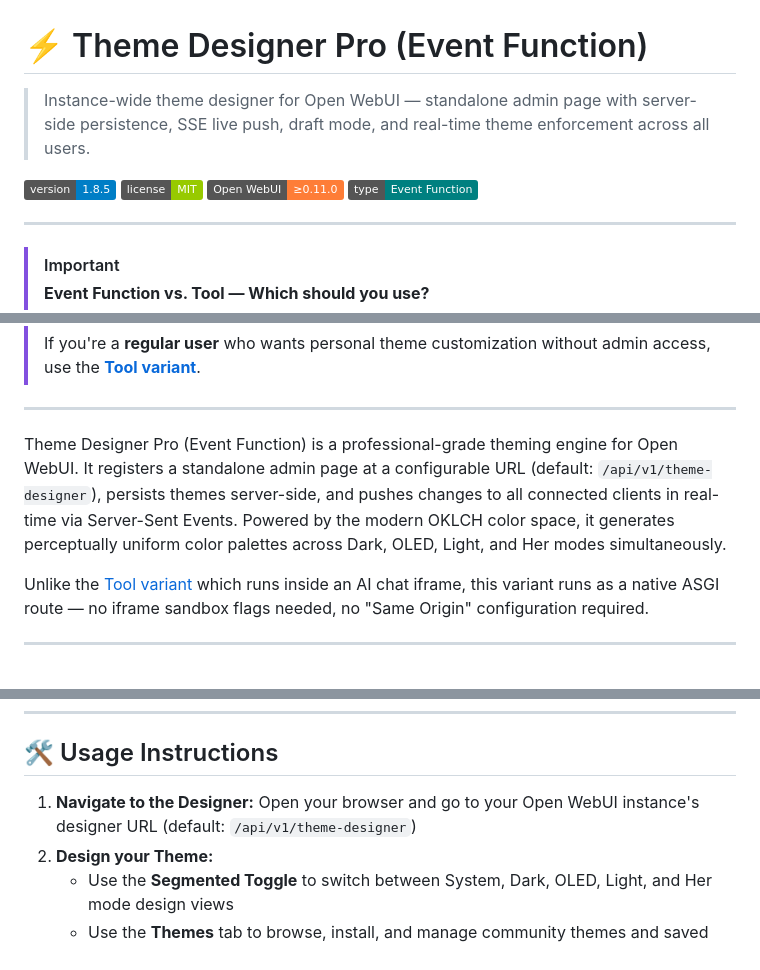
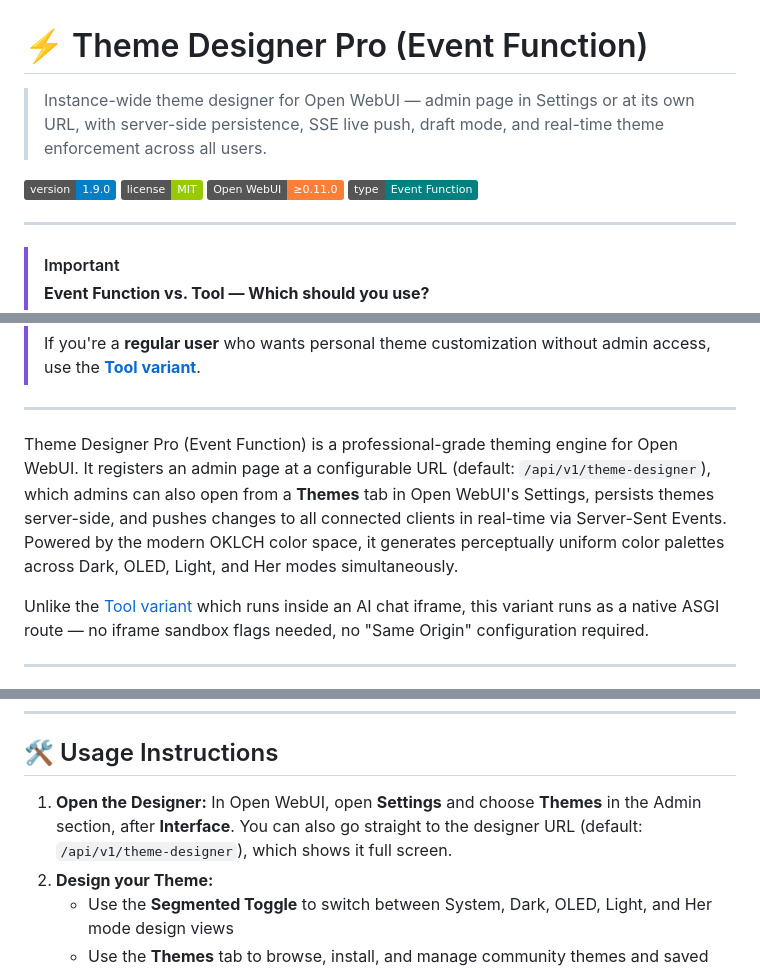
Before and after one commit to silentoplayz/theme-designer-pro-presets, a Markdown page: event-function/README.md, 3 parts joined by grey strips. Rendered like a GitHub page; badges without logos.

```diff
--- a/event-function/README.md
+++ b/event-function/README.md
@@ -1,8 +1,8 @@
 # ⚡ Theme Designer Pro (Event Function)
 
-> Instance-wide theme designer for Open WebUI — standalone admin page with server-side persistence, SSE live push, draft mode, and real-time theme enforcement across all users.
+> Instance-wide theme designer for Open WebUI — admin page in Settings or at its own URL, with server-side persistence, SSE live push, draft mode, and real-time theme enforcement across all users.
 
-![Version](https://img.shields.io/badge/version-1.8.5-blue)
+![Version](https://img.shields.io/badge/version-1.9.0-blue)
 ![License](https://img.shields.io/badge/license-MIT-green)
 ![Open WebUI](https://img.shields.io/badge/Open_WebUI-≥0.11.0-orange)
 ![Type](https://img.shields.io/badge/type-Event_Function-teal)
@@ -36,7 +36,7 @@
 
 ---
 
-Theme Designer Pro (Event Function) is a professional-grade theming engine for Open WebUI. It registers a standalone admin page at a configurable URL (default: `/api/v1/theme-designer`), persists themes server-side, and pushes changes to all connected clients in real-time via Server-Sent Events. Powered by the modern OKLCH color space, it generates perceptually uniform color palettes across Dark, OLED, Light, and Her modes simultaneously.
+Theme Designer Pro (Event Function) is a professional-grade theming engine for Open WebUI. It registers an admin page at a configurable URL (default: `/api/v1/theme-designer`), which admins can also open from a **Themes** tab in Open WebUI's Settings, persists themes server-side, and pushes changes to all connected clients in real-time via Server-Sent Events. Powered by the modern OKLCH color space, it generates perceptually uniform color palettes across Dark, OLED, Light, and Her modes simultaneously.
 
 Unlike the [Tool variant](../tools/) which runs inside an AI chat iframe, this variant runs as a native ASGI route — no iframe sandbox flags needed, no "Same Origin" configuration required.
 
@@ -138,7 +138,7 @@ The [Launcher Tool](../tools/theme_designer_pro_launcher.py) is a lightweight co
 
 ## 🛠️ Usage Instructions
 
-1. **Navigate to the Designer:** Open your browser and go to your Open WebUI instance's designer URL (default: `/api/v1/theme-designer`)
+1. **Open the Designer:** In Open WebUI, open **Settings** and choose **Themes** in the Admin section, after **Interface**. You can also go straight to the designer URL (default: `/api/v1/theme-designer`), which shows it full screen.
 2. **Design your Theme:**
    - Use the **Segmented Toggle** to switch between System, Dark, OLED, Light, and Her mode design views
    - Use the **Themes** tab to browse, install, and manage community themes and saved snapshots
```
Also changed, not shown: other parts of event-function/README.md (+18 -0 lines).
